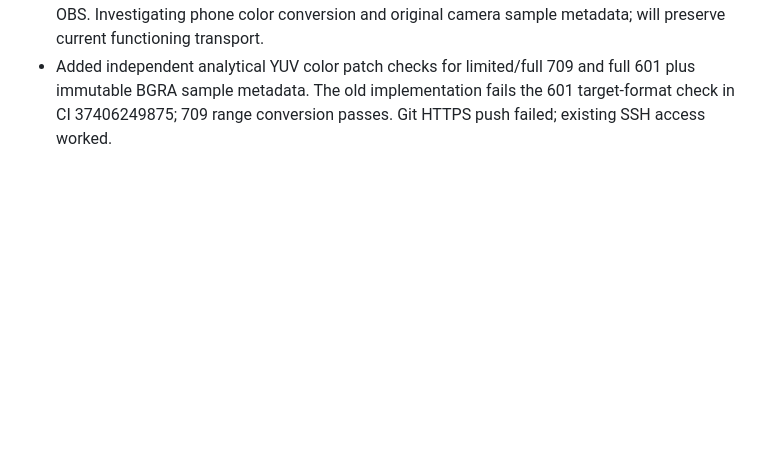
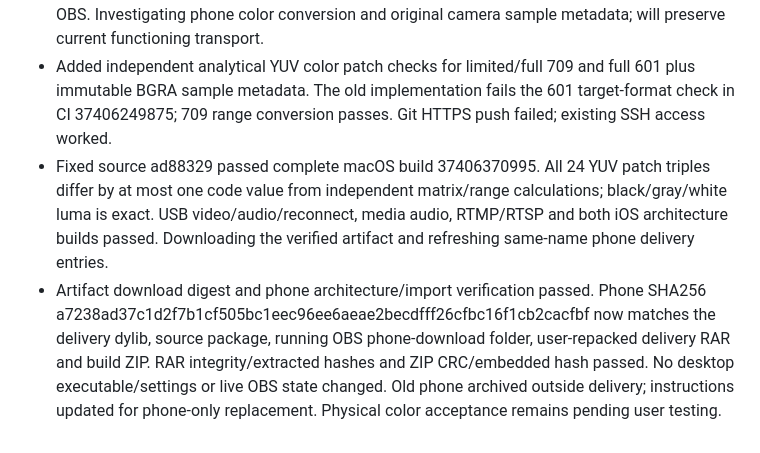
Before and after one commit to liuli0126/applelive, a Markdown page: progress.md, the part around the change. GitHub-like rendering; blank space fills up the shorter version.

Commit message:
Record verified phone color correction and refresh delivery instructions

```diff
--- a/progress.md
+++ b/progress.md
@@ -264,3 +264,5 @@
 - User resolved the WebSocket startup issue and requested no work on it; no source modifications were made for that issue.
 - User now confirms working video/audio but reports washed-out phone color compared with OBS. Investigating phone color conversion and original camera sample metadata; will preserve current functioning transport.
 - Added independent analytical YUV color patch checks for limited/full 709 and full 601 plus immutable BGRA sample metadata. The old implementation fails the 601 target-format check in CI 37406249875; 709 range conversion passes. Git HTTPS push failed; existing SSH access worked.
+- Fixed source ad88329 passed complete macOS build 37406370995. All 24 YUV patch triples differ by at most one code value from independent matrix/range calculations; black/gray/white luma is exact. USB video/audio/reconnect, media audio, RTMP/RTSP and both iOS architecture builds passed. Downloading the verified artifact and refreshing same-name phone delivery entries.
+- Artifact download digest and phone architecture/import verification passed. Phone SHA256 a7238ad37c1d2f7b1cf505bc1eec96ee6aeae2becdfff26cfbc16f1cb2cacfbf now matches the delivery dylib, source package, running OBS phone-download folder, user-repacked delivery RAR and build ZIP. RAR integrity/extracted hashes and ZIP CRC/embedded hash passed. No desktop executable/settings or live OBS state changed. Old phone archived outside delivery; instructions updated for phone-only replacement. Physical color acceptance remains pending user testing.
```
Also changed, not shown: docs/USB-颜色修复-20261006.md (added, +26 -0 lines), task_plan.md (+4 -4 lines).
